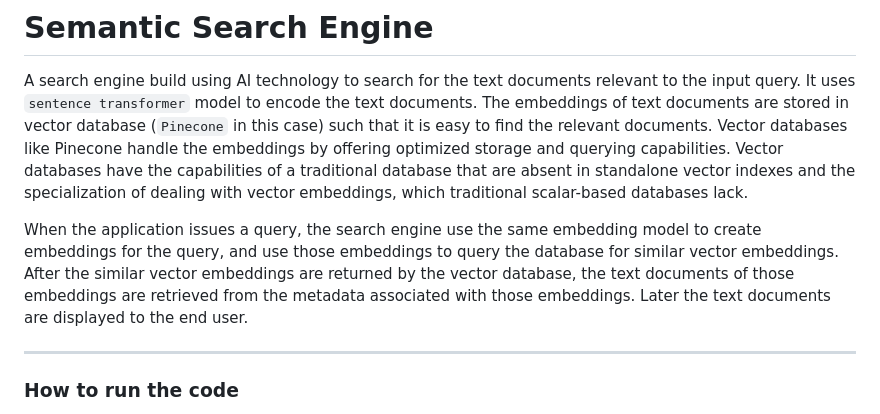
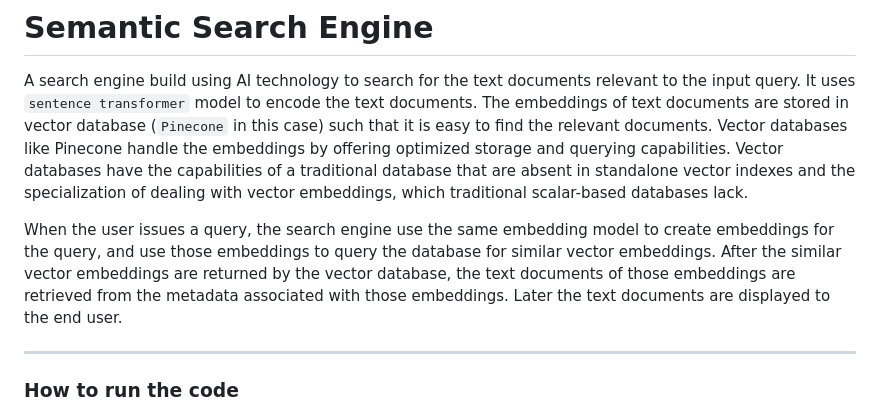
Before and after one commit to LakshmiGayathri19/SemanticSearchEngine, a Markdown page: README.md, the part around the change. Rendered like a GitHub page.

```diff
--- a/README.md
+++ b/README.md
@@ -1,7 +1,7 @@
 # Semantic Search Engine
 A search engine build using AI technology to search for the text documents relevant to the input query. It uses `sentence transformer` model to encode the text documents. The embeddings of text documents are stored in vector database (`Pinecone` in this case) such that it is easy to find the relevant documents. Vector databases like Pinecone handle the embeddings by offering optimized storage and querying capabilities. Vector databases have the capabilities of a traditional database that are absent in standalone vector indexes and the specialization of dealing with vector embeddings, which traditional scalar-based databases lack.
 
-When the application issues a query, the search engine use the same embedding model to create embeddings for the query, and use those embeddings to query the database for similar vector embeddings. After the similar vector embeddings are returned by the vector database, the text documents of those embeddings are retrieved from the metadata associated with those embeddings. Later the text documents are displayed to the end user.
+When the user issues a query, the search engine use the same embedding model to create embeddings for the query, and use those embeddings to query the database for similar vector embeddings. After the similar vector embeddings are returned by the vector database, the text documents of those embeddings are retrieved from the metadata associated with those embeddings. Later the text documents are displayed to the end user.
 
 ---
 
```
